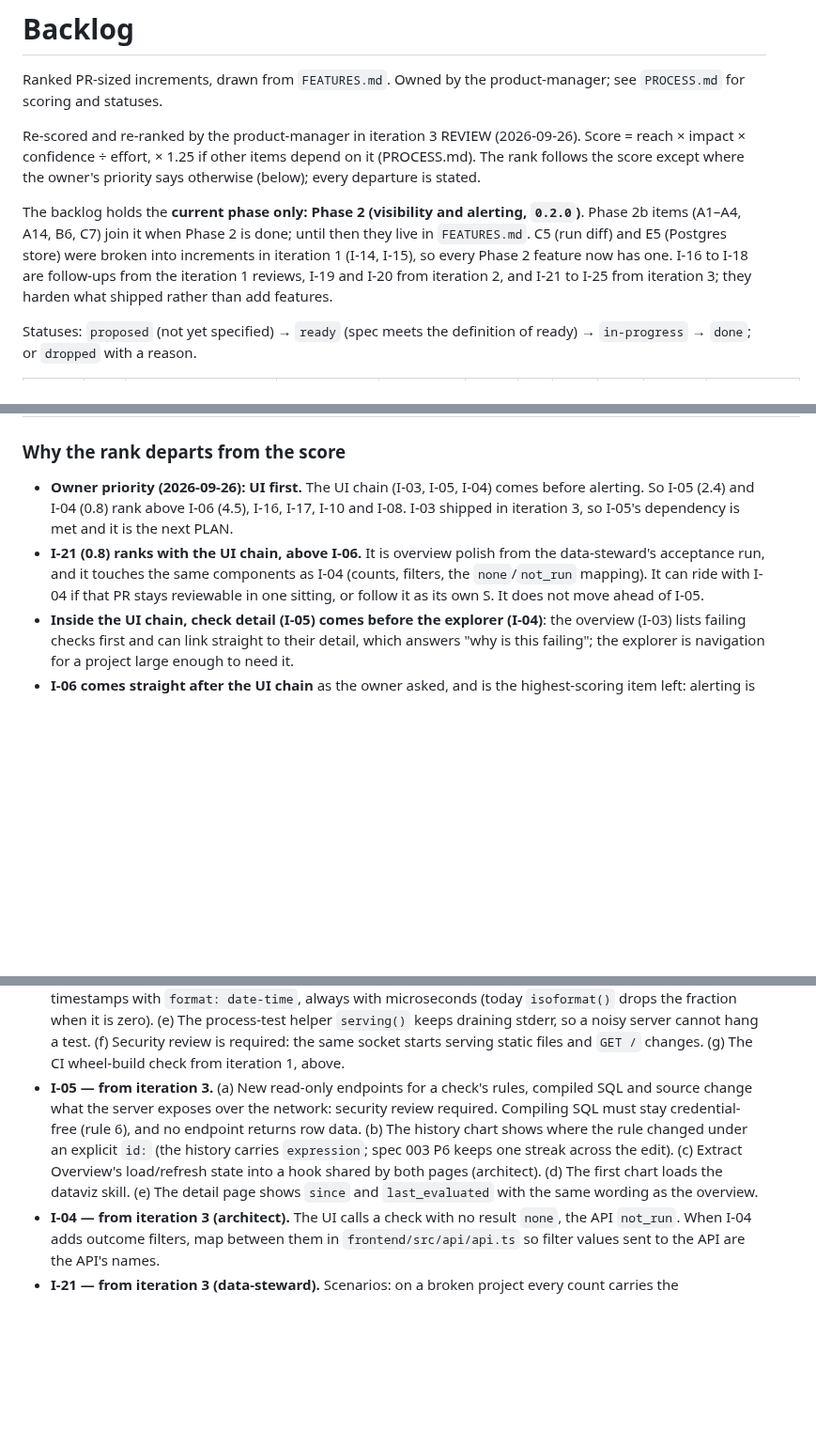
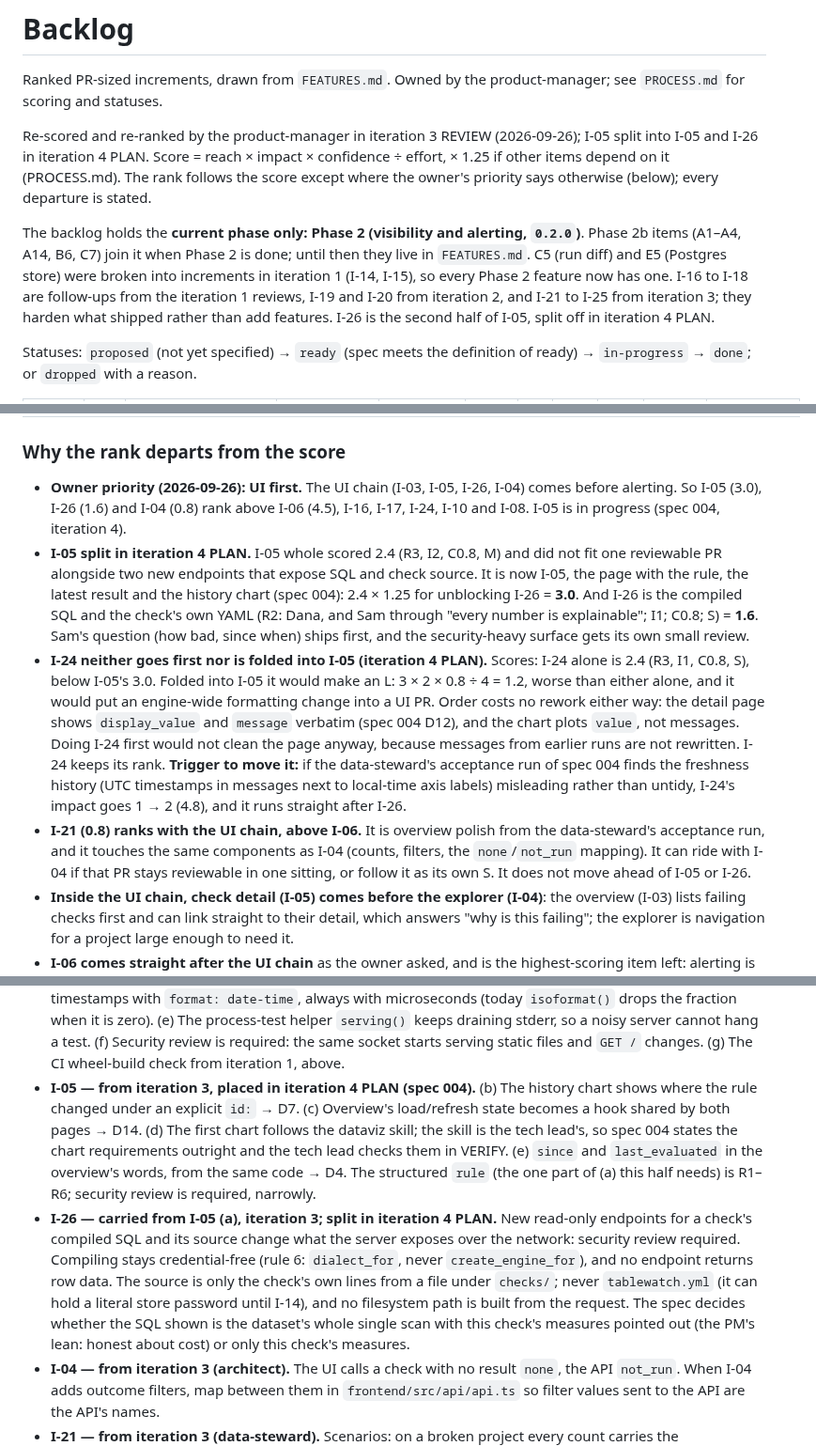
Before and after one commit to geoffkoh/tablewatch, a Markdown page: docs/product/BACKLOG.md, 3 parts joined by grey strips. Shown at 94% size. Drawn GitHub-style; blank space fills up the shorter version.

Commit message:
Spec 004: check detail and history chart (planned)
Co-Authored-By: Claude Opus 5.5 <noreply@anthropic.com>

```diff
--- a/docs/product/BACKLOG.md
+++ b/docs/product/BACKLOG.md
@@ -4,8 +4,9 @@ Ranked PR-sized increments, drawn from `FEATURES.md`. Owned by the
 product-manager; see `PROCESS.md` for scoring and statuses.
 
 Re-scored and re-ranked by the product-manager in iteration 3 REVIEW
-(2026-09-26). Score = reach × impact × confidence ÷ effort, × 1.25 if other
-items depend on it (PROCESS.md). The rank follows the score except where the
+(2026-09-26); I-05 split into I-05 and I-26 in iteration 4 PLAN. Score =
+reach × impact × confidence ÷ effort, × 1.25 if other items depend on it
+(PROCESS.md). The rank follows the score except where the
 owner's priority says otherwise (below); every departure is stated.
 
 The backlog holds the **current phase only: Phase 2 (visibility and
@@ -14,7 +15,8 @@ alerting, `0.2.0`)**. Phase 2b items (A1–A4, A14, B6, C7) join it when Phase
 (Postgres store) were broken into increments in iteration 1 (I-14, I-15), so
 every Phase 2 feature now has one. I-16 to I-18 are follow-ups from the
 iteration 1 reviews, I-19 and I-20 from iteration 2, and I-21 to I-25 from
-iteration 3; they harden what shipped rather than add features.
+iteration 3; they harden what shipped rather than add features. I-26 is
+the second half of I-05, split off in iteration 4 PLAN.
 
 Statuses: `proposed` (not yet specified) → `ready` (spec meets the
 definition of ready) → `in-progress` → `done`; or `dropped` with a reason.
@@ -50,14 +53,36 @@ definition of ready) → `in-progress` → `done`; or `dropped` with a reason.
 ### Why the rank departs from the score
 
 - **Owner priority (2026-09-26): UI first.** The UI chain (I-03, I-05,
-  I-04) comes before alerting. So I-05 (2.4) and I-04 (0.8) rank above
-  I-06 (4.5), I-16, I-17, I-10 and I-08. I-03 shipped in iteration 3, so
-  I-05's dependency is met and it is the next PLAN.
+  I-26, I-04) comes before alerting. So I-05 (3.0), I-26 (1.6) and I-04
+  (0.8) rank above I-06 (4.5), I-16, I-17, I-24, I-10 and I-08. I-05 is
+  in progress (spec 004, iteration 4).
+- **I-05 split in iteration 4 PLAN.** I-05 whole scored 2.4 (R3, I2,
+  C0.8, M) and did not fit one reviewable PR alongside two new endpoints
+  that expose SQL and check source. It is now I-05, the page with the
+  rule, the latest result and the history chart (spec 004): 2.4 × 1.25
+  for unblocking I-26 = **3.0**. And I-26 is the compiled SQL and the
+  check's own YAML (R2: Dana, and Sam through "every number is
+  explainable"; I1; C0.8; S) = **1.6**. Sam's question (how bad, since
+  when) ships first, and the security-heavy surface gets its own small
+  review.
+- **I-24 neither goes first nor is folded into I-05 (iteration 4 PLAN).**
+  Scores: I-24 alone is 2.4 (R3, I1, C0.8, S), below I-05's 3.0. Folded
+  into I-05 it would make an L: 3 × 2 × 0.8 ÷ 4 = 1.2, worse than
+  either alone, and it would put an engine-wide formatting change into a
+  UI PR. Order costs no rework either way: the detail page shows
+  `display_value` and `message` verbatim (spec 004 D12), and the chart
+  plots `value`, not messages. Doing I-24 first would not clean the page
+  anyway, because messages from earlier runs are not rewritten. I-24
+  keeps its rank. **Trigger to move it:** if the data-steward's
+  acceptance run of spec 004 finds the freshness history (UTC
+  timestamps in messages next to local-time axis labels) misleading
+  rather than untidy, I-24's impact goes 1 → 2 (4.8), and it runs
+  straight after I-26.
 - **I-21 (0.8) ranks with the UI chain, above I-06.** It is overview
   polish from the data-steward's acceptance run, and it touches the same
   components as I-04 (counts, filters, the `none`/`not_run` mapping). It
   can ride with I-04 if that PR stays reviewable in one sitting, or follow
-  it as its own S. It does not move ahead of I-05.
+  it as its own S. It does not move ahead of I-05 or I-26.
 - **Inside the UI chain, check detail (I-05) comes before the explorer
   (I-04)**: the overview (I-03) lists failing checks first and can link
   straight to their detail, which answers "why is this failing"; the
@@ -165,16 +190,26 @@ these as acceptance scenarios.
   cannot hang a test. (f) Security review is required: the same socket
   starts serving static files and `GET /` changes. (g) The CI wheel-build
   check from iteration 1, above.
-- **I-05 — from iteration 3.** (a) New read-only endpoints for a check's
-  rules, compiled SQL and source change what the server exposes over the
-  network: security review required. Compiling SQL must stay
-  credential-free (rule 6), and no endpoint returns row data. (b) The
-  history chart shows where the rule changed under an explicit `id:` (the
-  history carries `expression`; spec 003 P6 keeps one streak across the
-  edit). (c) Extract Overview's load/refresh state into a hook shared by
-  both pages (architect). (d) The first chart loads the dataviz skill.
-  (e) The detail page shows `since` and `last_evaluated` with the same
-  wording as the overview.
+- **I-05 — from iteration 3, placed in iteration 4 PLAN (spec 004).**
+  (b) The history chart shows where the rule changed under an explicit
+  `id:` → D7. (c) Overview's load/refresh state becomes a hook shared by
+  both pages → D14. (d) The first chart follows the dataviz skill; the
+  skill is the tech lead's, so spec 004 states the chart requirements
+  outright and the tech lead checks them in VERIFY. (e) `since` and
+  `last_evaluated` in the overview's words, from the same code → D4.
+  The structured `rule` (the one part of (a) this half needs) is R1–R6;
+  security review is required, narrowly.
+- **I-26 — carried from I-05 (a), iteration 3; split in iteration 4
+  PLAN.** New read-only endpoints for a check's compiled SQL and its
+  source change what the server exposes over the network: security review
+  required. Compiling stays credential-free (rule 6: `dialect_for`, never
+  `create_engine_for`), and no endpoint returns row data. The source is
+  only the check's own lines from a file under `checks/`; never
+  `tablewatch.yml` (it can hold a literal store password until I-14), and
+  no filesystem path is built from the request. The spec decides whether
+  the SQL shown is the dataset's whole single scan with this check's
+  measures pointed out (the PM's lean: honest about cost) or only this
+  check's measures.
 - **I-04 — from iteration 3 (architect).** The UI calls a check with no
   result `none`, the API `not_run`. When I-04 adds outcome filters, map
   between them in `frontend/src/api/api.ts` so filter values sent to the API
```
Also changed, not shown: other parts of docs/product/BACKLOG.md (+23 -22 lines), docs/product/FEATURES.md (+1 -1 lines), 1 other file.
